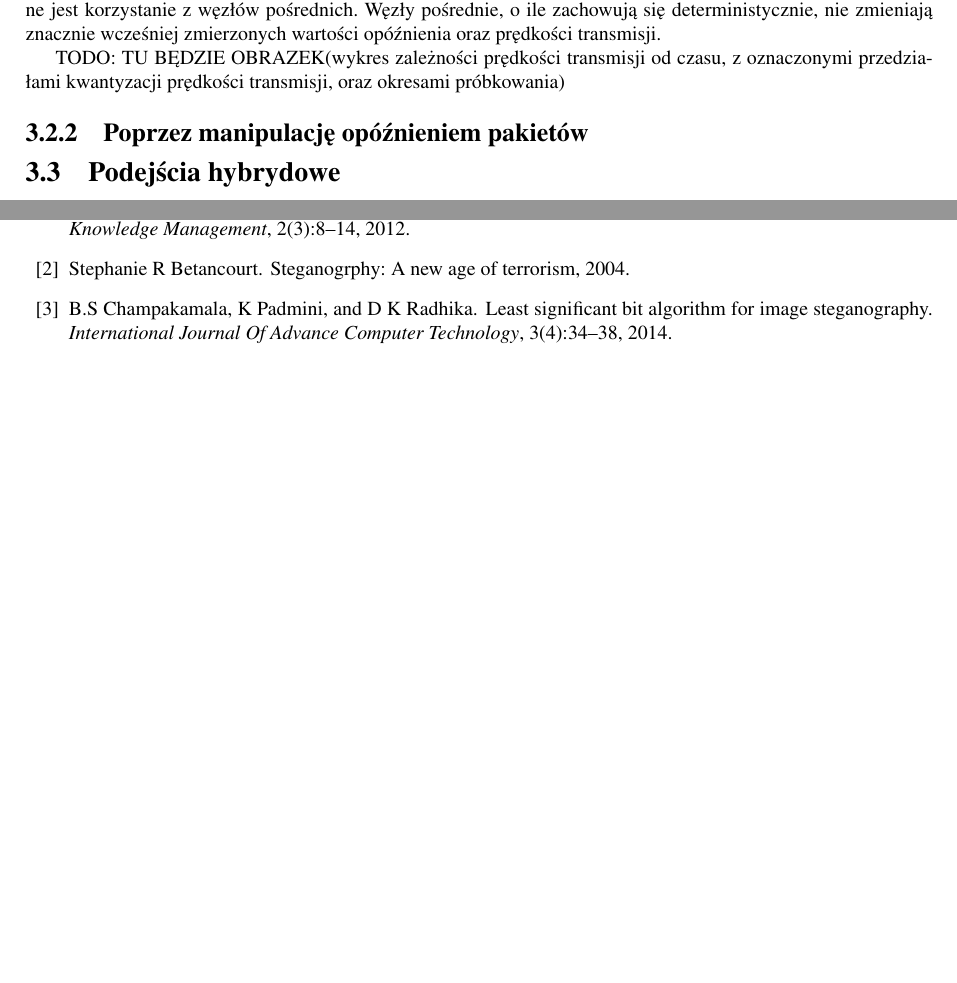
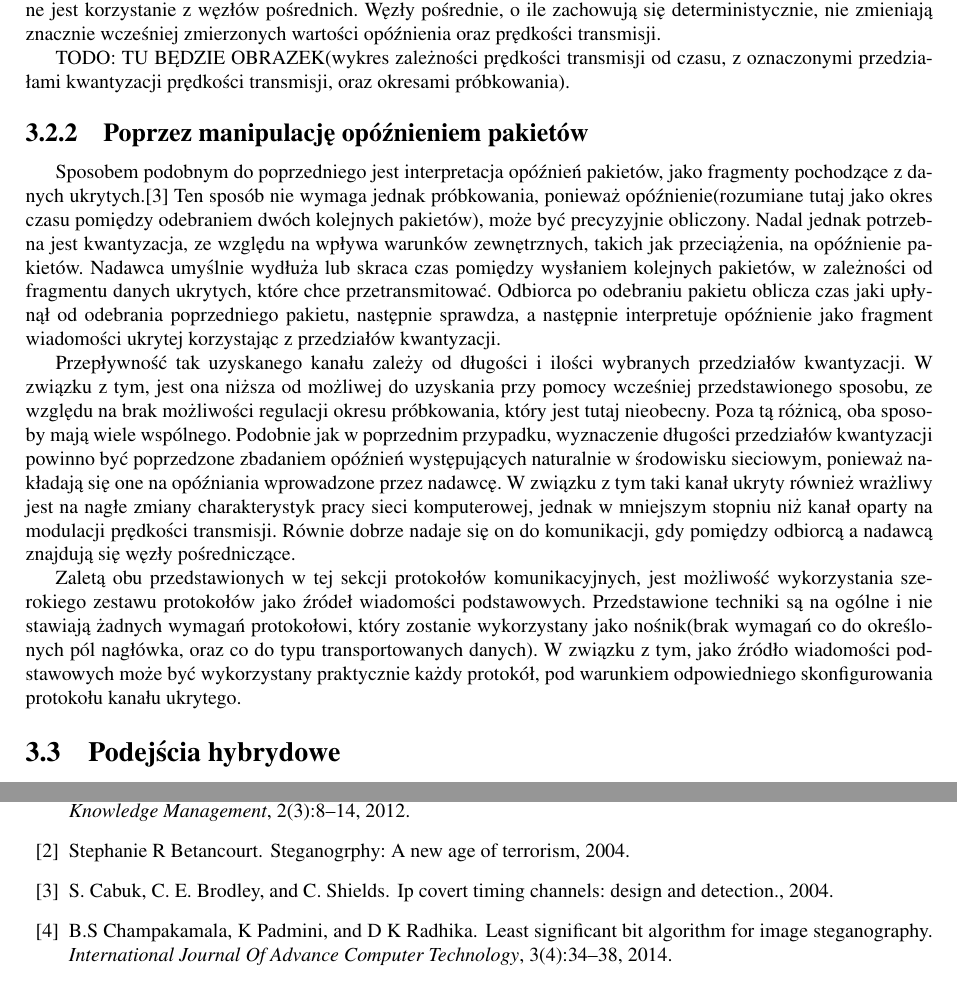
Before and after one commit to mszacun/HiddenChannel, a LaTeX thesis (praca/praca.tex, which reads praca/bibliografia.bib): two parts of pages 15 and 21 of 21, joined at a grey line, cut so that both start at the same text, the shorter picture padded with empty space. Compiled offline with pdfLaTeX.

Commit message:
Still working

```diff
--- a/praca/bibliografia.bib
+++ b/praca/bibliografia.bib
@@ -130,3 +130,10 @@
     school = "Politechnika Warszawska",
     year = "2006"
 }
+
+@techraport{IPDELAYCHANNEL,
+    author = "Cabuk, S. and Brodley, C. E. and Shields, C.",
+    title = "IP covert timing channels: design and detection.",
+    institution = "CCS '04: Proceedings of the 11th ACM conference on Computer and communications",
+    year = "2004"
+}
--- a/praca/praca.tex
+++ b/praca/praca.tex
@@ -609,8 +609,43 @@
 
         TODO: TU BĘDZIE OBRAZEK(wykres zależności prędkości transmisji od czasu, z
         oznaczonymi przedziałami kwantyzacji prędkości transmisji, oraz okresami
-        próbkowania)
+        próbkowania).
+
         \subsection{Poprzez manipulację opóźnieniem pakietów}
+        Sposobem podobnym do poprzedniego jest interpretacja opóźnień pakietów,
+        jako fragmenty pochodzące z danych ukrytych.\cite{IPDELAYCHANNEL} Ten sposób nie wymaga jednak próbkowania,
+        ponieważ opóźnienie(rozumiane tutaj jako okres czasu pomiędzy odebraniem dwóch
+        kolejnych pakietów), może być precyzyjnie obliczony. Nadal jednak potrzebna
+        jest kwantyzacja, ze względu na wpływa warunków zewnętrznych, takich jak przeciążenia,
+        na opóźnienie pakietów. Nadawca umyślnie wydłuża lub skraca czas pomiędzy
+        wysłaniem kolejnych pakietów, w zależności od fragmentu danych ukrytych,
+        które chce przetransmitować. Odbiorca po odebraniu pakietu oblicza czas jaki
+        upłynął od odebrania poprzedniego pakietu, następnie sprawdza, a następnie
+        interpretuje opóźnienie jako fragment wiadomości ukrytej korzystając z
+        przedziałów kwantyzacji.
+
+        Przepływność tak uzyskanego kanału zależy od długości i ilości wybranych
+        przedziałów kwantyzacji. W związku z tym, jest ona niższa od możliwej do
+        uzyskania przy pomocy wcześniej przedstawionego sposobu, ze względu na brak
+        możliwości regulacji okresu próbkowania, który jest tutaj nieobecny. Poza tą różnicą, oba sposoby mają
+        wiele wspólnego. Podobnie jak w poprzednim przypadku, wyznaczenie długości
+        przedziałów kwantyzacji powinno być poprzedzone zbadaniem opóźnień występujących
+        naturalnie w środowisku sieciowym, ponieważ nakładają się one na opóźniania
+        wprowadzone przez nadawcę. W związku z tym taki kanał ukryty również wrażliwy jest
+        na nagłe zmiany charakterystyk pracy sieci komputerowej, jednak w mniejszym
+        stopniu niż kanał oparty na modulacji prędkości transmisji. Równie dobrze
+        nadaje się on do komunikacji, gdy pomiędzy odbiorcą a nadawcą znajdują się
+        węzły pośredniczące.
+
+        Zaletą obu przedstawionych w tej sekcji protokołów komunikacyjnych,
+        jest możliwość wykorzystania szerokiego zestawu protokołów jako
+        źródeł wiadomości podstawowych. Przedstawione techniki są na ogólne i
+        nie stawiają żadnych wymagań protokołowi, który zostanie wykorzystany jako
+        nośnik(brak wymagań co do określonych pól nagłówka, oraz co do typu transportowanych danych).
+        W związku z tym, jako źródło wiadomości podstawowych może być wykorzystany
+        praktycznie każdy protokół, pod warunkiem odpowiedniego skonfigurowania
+        protokołu kanału ukrytego.
+
 
     \section{Podejścia hybrydowe}
         \subsection{Ukrywanie danych w pakietach opóźnionych}
```
